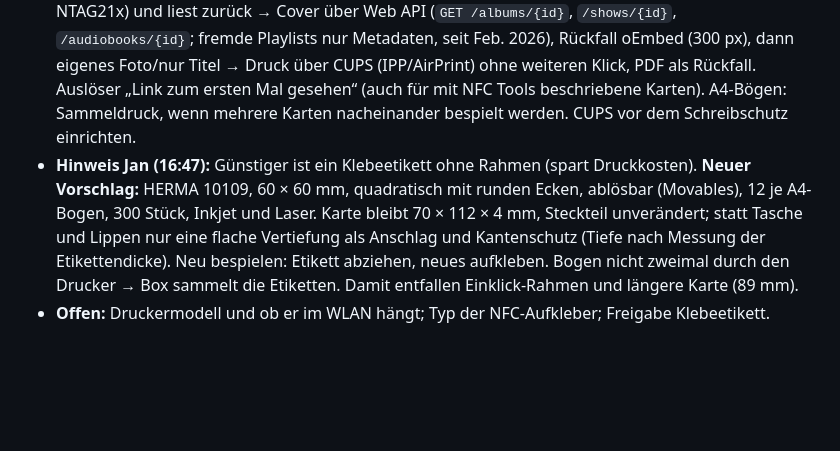
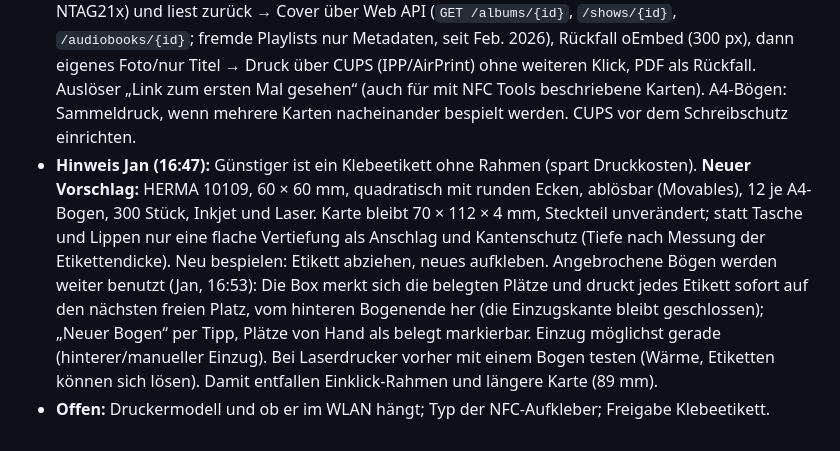
Before and after one commit to janshort4all/peppa-box, a Markdown page: STECKBRIEF.md, the part around the change. Drawn GitHub-style; blank space fills up the shorter version.

Commit message:
Steckbrief: angebrochene Etikettenbögen weiter benutzen (Platzverwaltung)
Co-Authored-By: Claude Opus 5.5 <noreply@anthropic.com>
Claude-Session: https://claude.ai/code/session_01VRacZkWV6ZXR3mraedaENC

```diff
--- a/STECKBRIEF.md
+++ b/STECKBRIEF.md
@@ -832,5 +832,5 @@ Schutz gegen Fehlbedienung: mehrere Felder gleichzeitig (Hand auf dem Deckel) l
 - **Befund Papier:** Den jetzigen Einleger 67 × 68 mm gibt es nirgends fertig getrennt. Das einzige verbreitete Standardformat, das in 70 mm Kartenbreite passt, ist Visitenkarte/Kreditkarte hochkant: Avery Zweckform C32010-25 (85 × 54, mikroperforiert, A4) und Canon Selphy KC-36IP (54 × 86, braucht Kassette PCC-CP400). Folge: Die Karte ragt ca. 89 statt 70 mm über den Deckel, Steckteil unverändert. Sigel 85 × 55 ist 1 mm breiter (nicht vorgesehen). Selphy Square QX10 (68 × 68) bei Canon nicht mehr erhältlich, Papier 72 × 85 breiter als die Karte. A8 nur als lose Karten.
 - **Einklicken (Prinzip Preisschiene):** Lippen links und rechts mit 45°-Unterseite wie bisher, unten Lippe, oben geschlossene Kante mit Griffkerbe. Etikett leicht wölben, einlegen, loslassen → liegt flach unter den Lippen, fällt kopfüber nicht heraus. Druck Rückseite unten ohne Stützen. Mit Coupon und echtem Papier prüfen (Papierdicke messen, `INS_GAP` 0,6 ist Probedruck).
 - **Software (Plan):** Link auf der Eltern-Seite einfügen → Box schreibt den Link selbst auf die Karte (nur NTAG21x) und liest zurück → Cover über Web API (`GET /albums/{id}`, `/shows/{id}`, `/audiobooks/{id}`; fremde Playlists nur Metadaten, seit Feb. 2026), Rückfall oEmbed (300 px), dann eigenes Foto/nur Titel → Druck über CUPS (IPP/AirPrint) ohne weiteren Klick, PDF als Rückfall. Auslöser „Link zum ersten Mal gesehen“ (auch für mit NFC Tools beschriebene Karten). A4-Bögen: Sammeldruck, wenn mehrere Karten nacheinander bespielt werden. CUPS vor dem Schreibschutz einrichten.
-- **Hinweis Jan (16:47):** Günstiger ist ein Klebeetikett ohne Rahmen (spart Druckkosten). **Neuer Vorschlag:** HERMA 10109, 60 × 60 mm, quadratisch mit runden Ecken, ablösbar (Movables), 12 je A4-Bogen, 300 Stück, Inkjet und Laser. Karte bleibt 70 × 112 × 4 mm, Steckteil unverändert; statt Tasche und Lippen nur eine flache Vertiefung als Anschlag und Kantenschutz (Tiefe nach Messung der Etikettendicke). Neu bespielen: Etikett abziehen, neues aufkleben. Bogen nicht zweimal durch den Drucker → Box sammelt die Etiketten. Damit entfallen Einklick-Rahmen und längere Karte (89 mm).
+- **Hinweis Jan (16:47):** Günstiger ist ein Klebeetikett ohne Rahmen (spart Druckkosten). **Neuer Vorschlag:** HERMA 10109, 60 × 60 mm, quadratisch mit runden Ecken, ablösbar (Movables), 12 je A4-Bogen, 300 Stück, Inkjet und Laser. Karte bleibt 70 × 112 × 4 mm, Steckteil unverändert; statt Tasche und Lippen nur eine flache Vertiefung als Anschlag und Kantenschutz (Tiefe nach Messung der Etikettendicke). Neu bespielen: Etikett abziehen, neues aufkleben. Angebrochene Bögen werden weiter benutzt (Jan, 16:53): Die Box merkt sich die belegten Plätze und druckt jedes Etikett sofort auf den nächsten freien Platz, vom hinteren Bogenende her (die Einzugskante bleibt geschlossen); „Neuer Bogen“ per Tipp, Plätze von Hand als belegt markierbar. Einzug möglichst gerade (hinterer/manueller Einzug). Bei Laserdrucker vorher mit einem Bogen testen (Wärme, Etiketten können sich lösen). Damit entfallen Einklick-Rahmen und längere Karte (89 mm).
 - **Offen:** Druckermodell und ob er im WLAN hängt; Typ der NFC-Aufkleber; Freigabe Klebeetikett.
```
